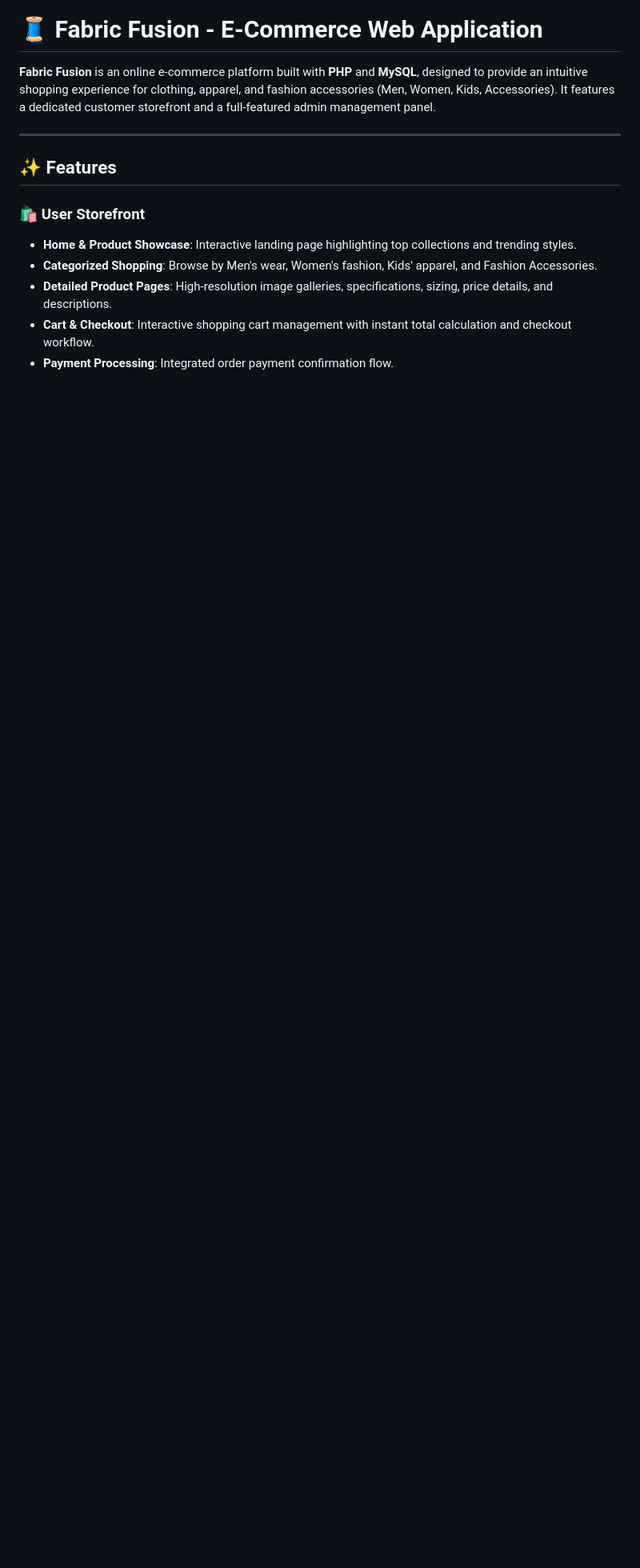
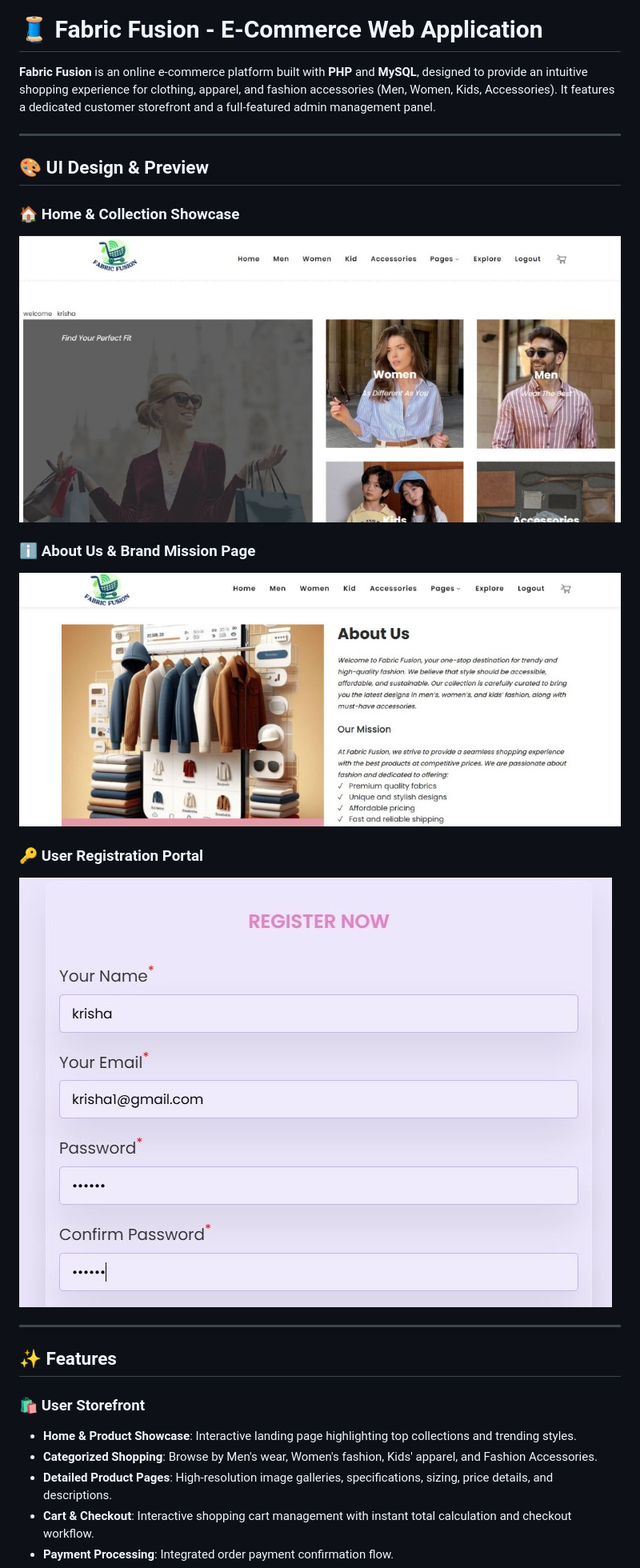
Before and after one commit to krishap0308-dotcom/Fabric-Fusion, a Markdown page: README.md, the part around one of its changes. Shown at 80% size. Drawn GitHub-style; pictures changed too: ui-design/about_us_ui.jpg (added), ui-design/home_categories_ui.jpg (added), ui-design/register_form_ui.jpg (added); blank space fills up the shorter version.

Commit message:
Add UI design screenshots and update README documentation

```diff
--- a/README.md
+++ b/README.md
@@ -1,6 +1,19 @@
 # 🧵 Fabric Fusion - E-Commerce Web Application
 
 **Fabric Fusion** is an online e-commerce platform built with **PHP** and **MySQL**, designed to provide an intuitive shopping experience for clothing, apparel, and fashion accessories (Men, Women, Kids, Accessories). It features a dedicated customer storefront and a full-featured admin management panel.
+
+---
+
+## 🎨 UI Design & Preview
+
+### 🏠 Home & Collection Showcase
+![Home Page UI](ui-design/home_categories_ui.jpg)
+
+### ℹ️ About Us & Brand Mission Page
+![About Us UI](ui-design/about_us_ui.jpg)
+
+### 🔑 User Registration Portal
+![User Registration UI](ui-design/register_form_ui.jpg)
 
 ---
 
```
Also changed, not shown: other parts of README.md (+4 -0 lines).
